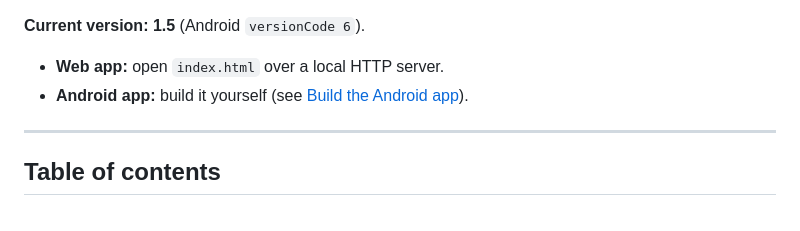
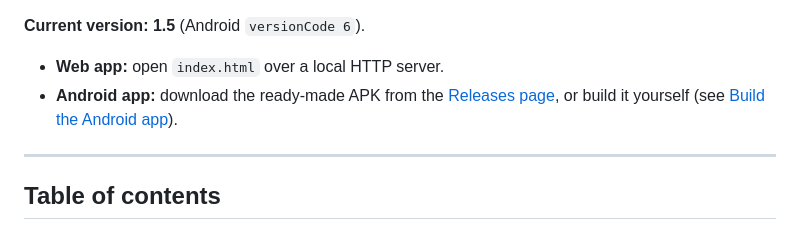
Before and after one commit to bge007/learn_morse, a Markdown page: README.md, the part around the change. GitHub-like rendering.

Commit message:
README: link the APK download on the Releases page

```diff
--- a/README.md
+++ b/README.md
@@ -14,8 +14,9 @@ for any browser on Windows / Linux / macOS, and the same file packaged as a nati
 **Current version: 1.5** (Android `versionCode 6`).
 
 - **Web app:** open `index.html` over a local HTTP server.
-- **Android app:** build it yourself (see
-  [Build the Android app](#build-the-android-app-apk-from-scratch)).
+- **Android app:** download the ready-made APK from the
+  [Releases page](https://github.com/bge007/learn_morse/releases), or build it
+  yourself (see [Build the Android app](#build-the-android-app-apk-from-scratch)).
 
 ---
 
```
